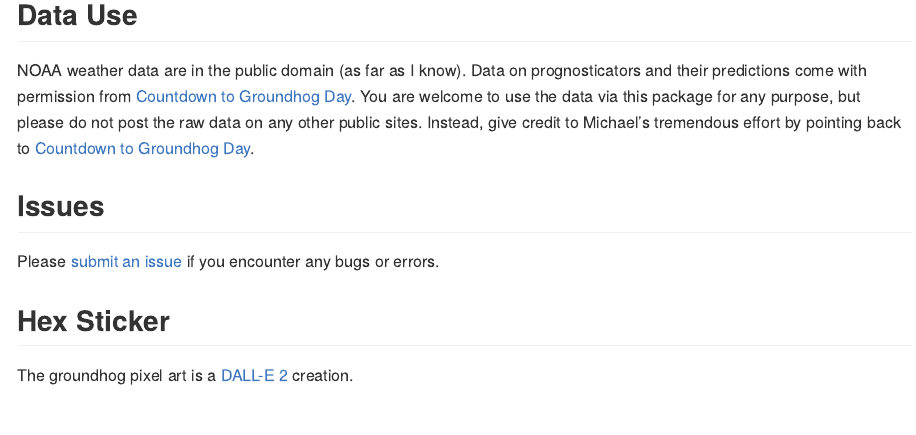
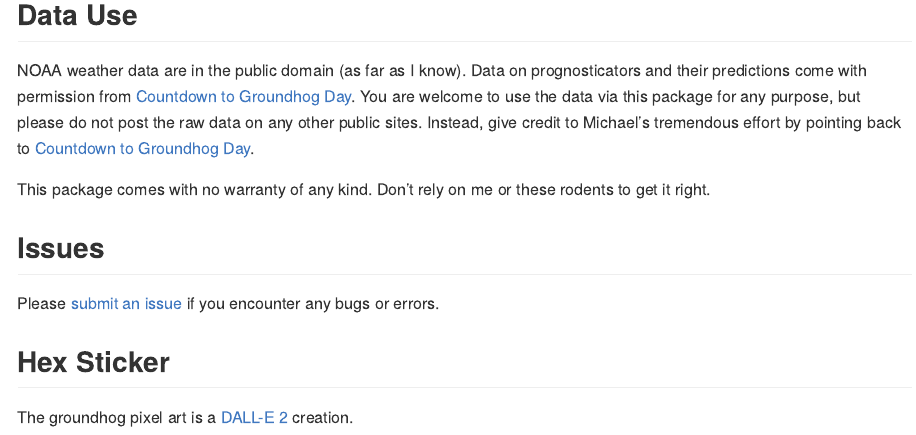
Before and after one commit to ericpgreen/feb2, an R Markdown document (README.Rmd): the page in a window 1100 px wide, from 3480 px down. The pictures show the output file README.md that the author committed with the source, drawn offline in the style of GitHub.

Commit message:
no warranty

```diff
--- a/README.Rmd
+++ b/README.Rmd
@@ -119,6 +119,8 @@ I plan to update the prognosticators, predictions, and classifications data afte
 
 NOAA weather data are in the public domain (as far as I know). Data on prognosticators and their predictions come with permission from [Countdown to Groundhog Day](https://countdowntogroundhogday.com/). You are welcome to use the data via this package for any purpose, but please do not post the raw data on any other public sites. Instead, give credit to Michael's tremendous effort by pointing back to [Countdown to Groundhog Day](https://countdowntogroundhogday.com/).
 
+This package comes with no warranty of any kind. Don't rely on me or these rodents to get it right.
+
 ## Issues
 
 Please [submit an issue](https://github.com/ericpgreen/feb2/issues) if you encounter any bugs or errors.
```
Also changed, not shown: README.md, docs/pkgdown.yml, docs/search.json, 1 other file.
